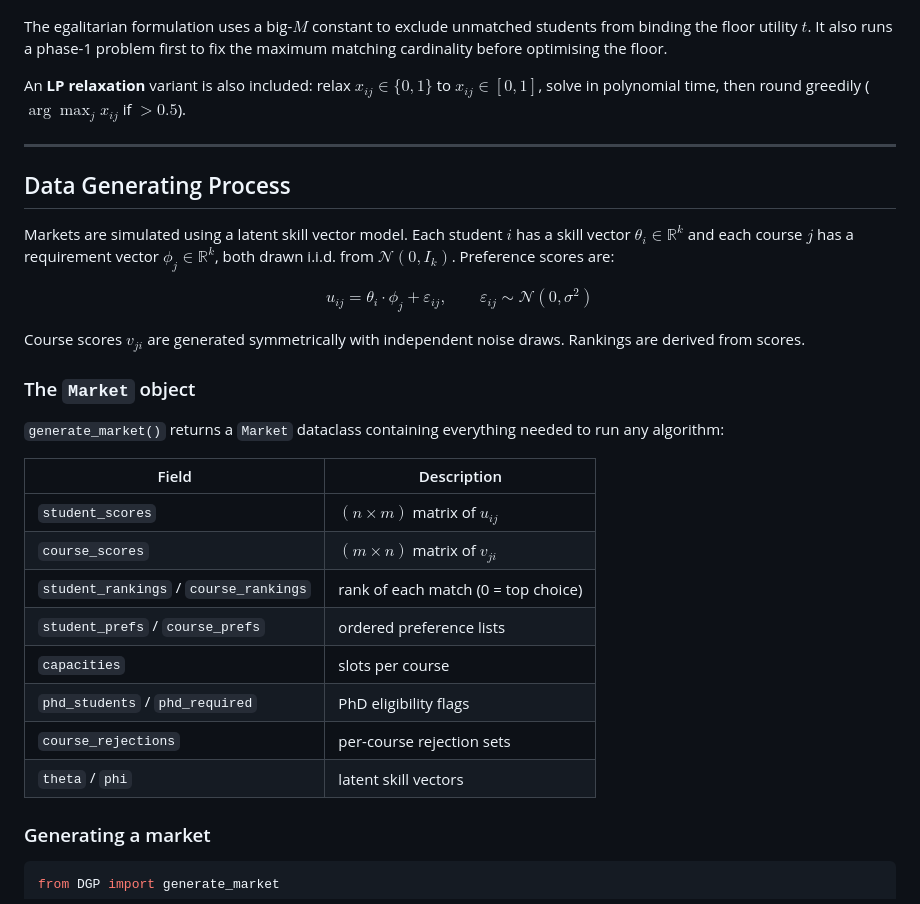
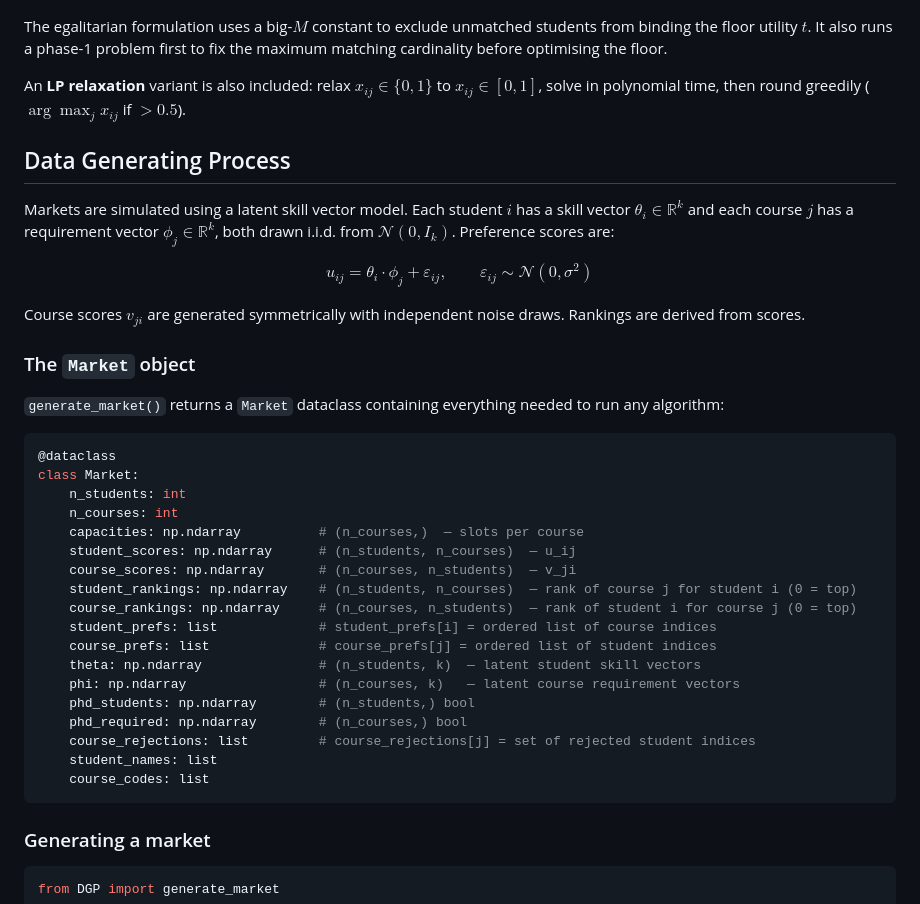
Before and after one commit to kittywu123/econ622-project, a Markdown page: README.md, the part around one of its changes. Drawn GitHub-style.

Commit message:
is this message

````diff
--- a/README.md
+++ b/README.md
@@ -56,8 +50,6 @@ The egalitarian formulation uses a big-$M$ constant to exclude unmatched student
 
 An **LP relaxation** variant is also included: relax $x_{ij} \in \{0,1\}$ to $x_{ij} \in [0,1]$, solve in polynomial time, then round greedily ($\arg\max_j x_{ij}$ if $> 0.5$).
 
----
-
 ## Data Generating Process
 
 Markets are simulated using a latent skill vector model. Each student $i$ has a skill vector $\theta_i \in \mathbb{R}^k$ and each course $j$ has a requirement vector $\phi_j \in \mathbb{R}^k$, both drawn i.i.d. from $\mathcal{N}(0, I_k)$. Preference scores are:
@@ -70,16 +62,26 @@ Course scores $v_{ji}$ are generated symmetrically with independent noise draws.
 
 `generate_market()` returns a `Market` dataclass containing everything needed to run any algorithm:
 
-| Field | Description |
-|---|---|
-| `student_scores` | $(n \times m)$ matrix of $u_{ij}$ |
-| `course_scores` | $(m \times n)$ matrix of $v_{ji}$ |
-| `student_rankings` / `course_rankings` | rank of each match (0 = top choice) |
-| `student_prefs` / `course_prefs` | ordered preference lists |
-| `capacities` | slots per course |
-| `phd_students` / `phd_required` | PhD eligibility flags |
-| `course_rejections` | per-course rejection sets |
-| `theta` / `phi` | latent skill vectors |
+```python
+@dataclass
+class Market:
+    n_students: int
+    n_courses: int
+    capacities: np.ndarray          # (n_courses,)  — slots per course
+    student_scores: np.ndarray      # (n_students, n_courses)  — u_ij
+    course_scores: np.ndarray       # (n_courses, n_students)  — v_ji
+    student_rankings: np.ndarray    # (n_students, n_courses)  — rank of course j for student i (0 = top)
+    course_rankings: np.ndarray     # (n_courses, n_students)  — rank of student i for course j (0 = top)
+    student_prefs: list             # student_prefs[i] = ordered list of course indices
+    course_prefs: list              # course_prefs[j] = ordered list of student indices
+    theta: np.ndarray               # (n_students, k)  — latent student skill vectors
+    phi: np.ndarray                 # (n_courses, k)   — latent course requirement vectors
+    phd_students: np.ndarray        # (n_students,) bool
+    phd_required: np.ndarray        # (n_courses,) bool
+    course_rejections: list         # course_rejections[j] = set of rejected student indices
+    student_names: list
+    course_codes: list
+```
 
 ### Generating a market
 
````
Also changed, not shown: other parts of README.md (+0 -10 lines).
